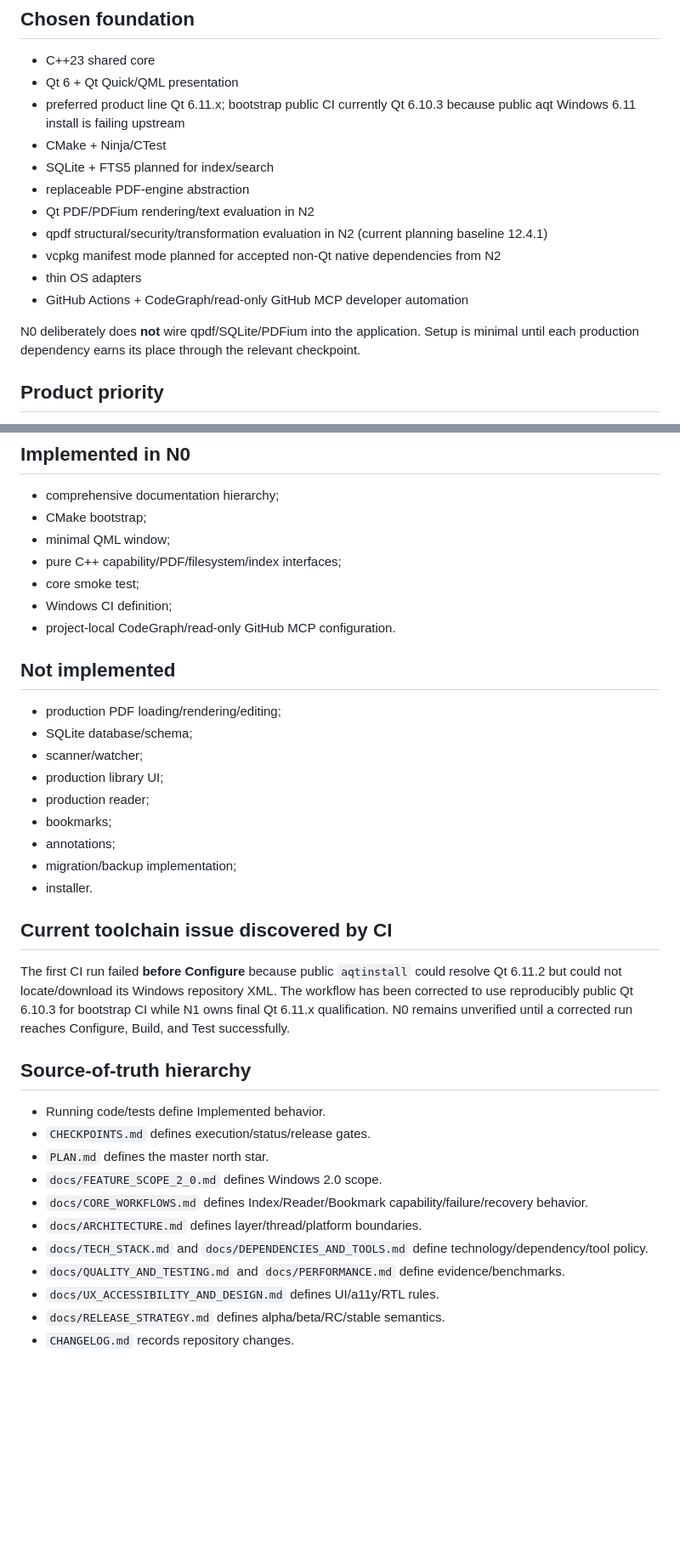
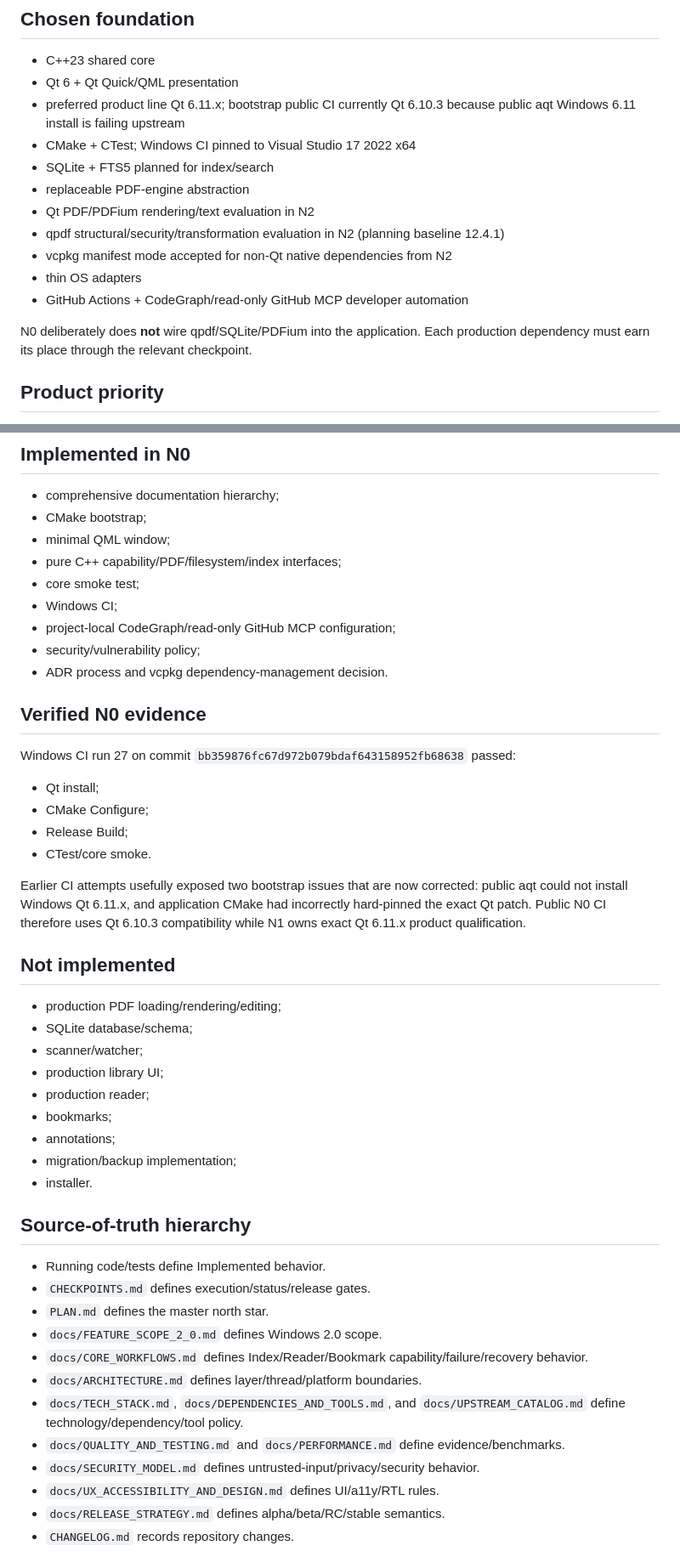
Before and after one commit to AbubakarYasir/Atlas-Reader, a Markdown page: INFO.md, 2 parts joined by grey strips. Shown at 85% size. Rendered like a GitHub page; blank space fills up the shorter version.

Commit message:
docs: record verified N0 bootstrap status

```diff
--- a/INFO.md
+++ b/INFO.md
@@ -23,16 +23,16 @@ The Flutter implementation remains a product-behavior/data/fixture reference unt
 - C++23 shared core
 - Qt 6 + Qt Quick/QML presentation
 - preferred product line Qt 6.11.x; bootstrap public CI currently Qt 6.10.3 because public aqt Windows 6.11 install is failing upstream
-- CMake + Ninja/CTest
+- CMake + CTest; Windows CI pinned to Visual Studio 17 2022 x64
 - SQLite + FTS5 planned for index/search
 - replaceable PDF-engine abstraction
 - Qt PDF/PDFium rendering/text evaluation in N2
-- qpdf structural/security/transformation evaluation in N2 (current planning baseline 12.4.1)
-- vcpkg manifest mode planned for accepted non-Qt native dependencies from N2
+- qpdf structural/security/transformation evaluation in N2 (planning baseline 12.4.1)
+- vcpkg manifest mode accepted for non-Qt native dependencies from N2
 - thin OS adapters
 - GitHub Actions + CodeGraph/read-only GitHub MCP developer automation
 
-N0 deliberately does **not** wire qpdf/SQLite/PDFium into the application. Setup is minimal until each production dependency earns its place through the relevant checkpoint.
+N0 deliberately does **not** wire qpdf/SQLite/PDFium into the application. Each production dependency must earn its place through the relevant checkpoint.
 
 ## Product priority
 
@@ -63,8 +63,21 @@ See `docs/RELEASE_STRATEGY.md` and `CHECKPOINTS.md`.
 - minimal QML window;
 - pure C++ capability/PDF/filesystem/index interfaces;
 - core smoke test;
-- Windows CI definition;
-- project-local CodeGraph/read-only GitHub MCP configuration.
+- Windows CI;
+- project-local CodeGraph/read-only GitHub MCP configuration;
+- security/vulnerability policy;
+- ADR process and vcpkg dependency-management decision.
+
+## Verified N0 evidence
+
+Windows CI run 27 on commit `bb359876fc67d972b079bdaf643158952fb68638` passed:
+
+- Qt install;
+- CMake Configure;
+- Release Build;
+- CTest/core smoke.
+
+Earlier CI attempts usefully exposed two bootstrap issues that are now corrected: public aqt could not install Windows Qt 6.11.x, and application CMake had incorrectly hard-pinned the exact Qt patch. Public N0 CI therefore uses Qt 6.10.3 compatibility while N1 owns exact Qt 6.11.x product qualification.
 
 ## Not implemented
 
@@ -78,10 +91,6 @@ See `docs/RELEASE_STRATEGY.md` and `CHECKPOINTS.md`.
 - migration/backup implementation;
 - installer.
 
-## Current toolchain issue discovered by CI
-
-The first CI run failed **before Configure** because public `aqtinstall` could resolve Qt 6.11.2 but could not locate/download its Windows repository XML. The workflow has been corrected to use reproducibly public Qt 6.10.3 for bootstrap CI while N1 owns final Qt 6.11.x qualification. N0 remains unverified until a corrected run reaches Configure, Build, and Test successfully.
-
 ## Source-of-truth hierarchy
 
 - Running code/tests define Implemented behavior.
@@ -90,8 +99,9 @@ The first CI run failed **before Configure** because public `aqtinstall` could r
 - `docs/FEATURE_SCOPE_2_0.md` defines Windows 2.0 scope.
 - `docs/CORE_WORKFLOWS.md` defines Index/Reader/Bookmark capability/failure/recovery behavior.
 - `docs/ARCHITECTURE.md` defines layer/thread/platform boundaries.
-- `docs/TECH_STACK.md` and `docs/DEPENDENCIES_AND_TOOLS.md` define technology/dependency/tool policy.
+- `docs/TECH_STACK.md`, `docs/DEPENDENCIES_AND_TOOLS.md`, and `docs/UPSTREAM_CATALOG.md` define technology/dependency/tool policy.
 - `docs/QUALITY_AND_TESTING.md` and `docs/PERFORMANCE.md` define evidence/benchmarks.
+- `docs/SECURITY_MODEL.md` defines untrusted-input/privacy/security behavior.
 - `docs/UX_ACCESSIBILITY_AND_DESIGN.md` defines UI/a11y/RTL rules.
 - `docs/RELEASE_STRATEGY.md` defines alpha/beta/RC/stable semantics.
 - `CHANGELOG.md` records repository changes.
```
Also changed, not shown: other parts of INFO.md (+1 -1 lines).
